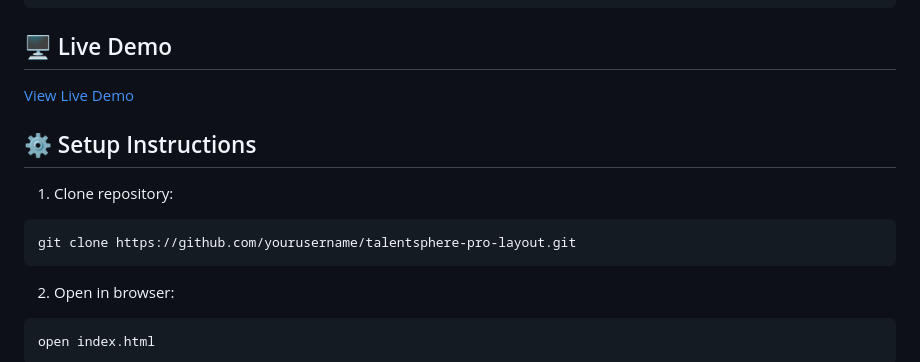
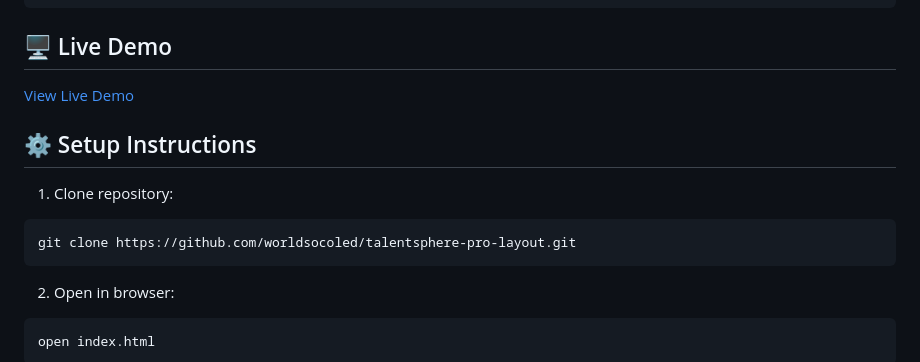
Before and after one commit to worldsocoled/JobRecruiterWebsiteLayout.github.io, a Markdown page: README.md, the part around one of its changes. Drawn GitHub-style.

````diff
--- a/README.md
+++ b/README.md
@@ -67,7 +67,7 @@ A modern, responsive website layout showcasing advanced front-end development te
 
 1. Clone repository:
 ```bash
-git clone https://github.com/yourusername/talentsphere-pro-layout.git
+git clone https://github.com/worldsocoled/talentsphere-pro-layout.git
 ```
 
 2. Open in browser:
````
Also changed, not shown: other parts of README.md (+1 -1 lines).
